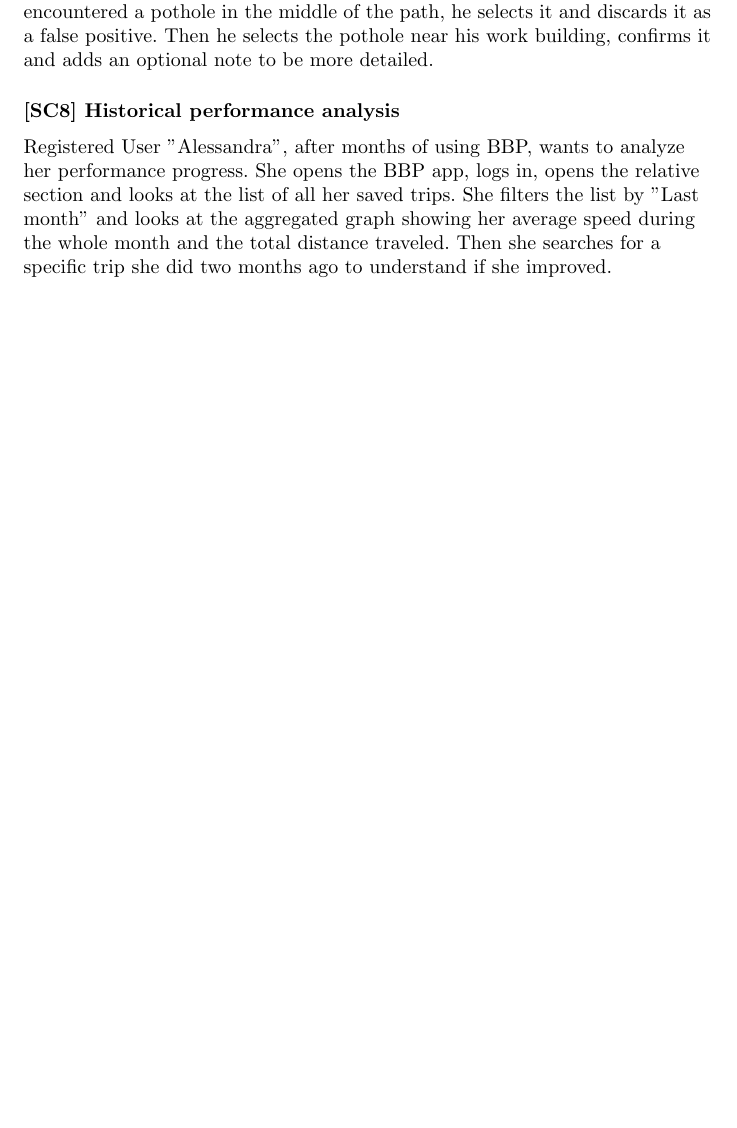
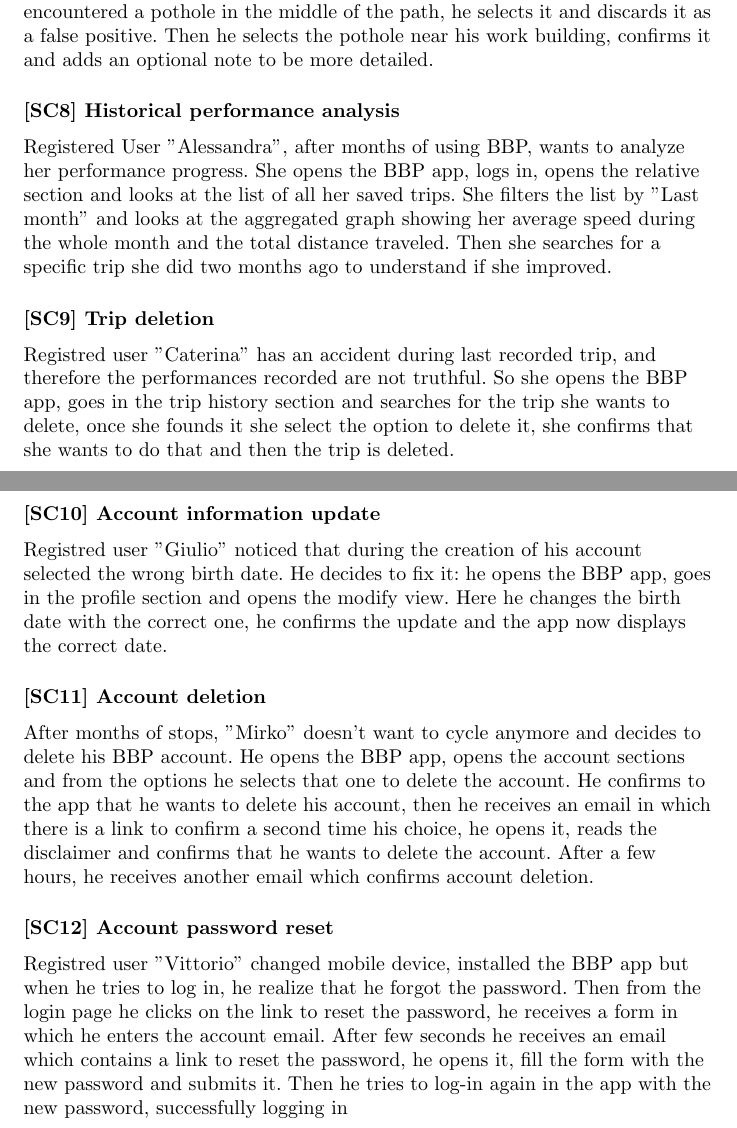
Before and after one commit to Guflie/PoliMi-SWE2-RDD-project, a LaTeX document (RASD.tex, which reads RASD/Section2/scenarios.tex): part of page 10 of 30 before the commit and two parts of pages 10 and 11 of 31 after it, the two joined at a grey line, cut so that both start at the same text, the shorter picture padded with empty space. Compiled offline with pdfLaTeX.

Commit message:
[RASD] Added SC9, SC10, SC11, SC12

```diff
--- a/RASD/Section2/scenarios.tex
+++ b/RASD/Section2/scenarios.tex
@@ -66,3 +66,34 @@ She opens the BBP app, logs in, opens the relative section and looks at the list
 She filters the list by "Last month" and looks at the aggregated graph showing her average speed during the whole month and the total distance traveled.
 Then she searches for a specific trip she did two months ago to understand if she improved.
 \end{flushleft}
+
+\paragraph{[SC9] Trip deletion} \phantomsection\label{sc:SC9}
+\begin{flushleft}
+Registred user "Caterina" has an accident during last recorded trip, and therefore the performances recorded are not truthful.
+So she opens the BBP app, goes in the trip history section and searches for the trip she wants to delete, once she founds it
+she select the option to delete it, she confirms that she wants to do that and then the trip is deleted.
+\end{flushleft}
+
+\paragraph{[SC10] Account information update} \phantomsection\label{sc:SC10}
+\begin{flushleft}
+Registred user "Giulio" noticed that during the creation of his account selected the wrong birth date.
+He decides to fix it: he opens the BBP app, goes in the profile section and opens the modify view.
+Here he changes the birth date with the correct one, he confirms the update and the app now displays the correct date.
+\end{flushleft}
+
+\paragraph{[SC11] Account deletion} \phantomsection\label{sc:SC11}
+\begin{flushleft}
+After months of stops, "Mirko" doesn't want to cycle anymore and decides to delete his BBP account.
+He opens the BBP app, opens the account sections and from the options he selects that one to delete the account.
+He confirms to the app that he wants to delete his account, then he receives an email in which there is a link to confirm
+a second time his choice, he opens it, reads the disclaimer and confirms that he wants to delete the account.
+After a few hours, he receives another email which confirms account deletion.
+\end{flushleft}
+
+\paragraph{[SC12] Account password reset} \phantomsection\label{sc:SC12}
+\begin{flushleft}
+Registred user "Vittorio" changed mobile device, installed the BBP app but when he tries to log in, he realize that he forgot the password.
+Then from the login page he clicks on the link to reset the password, he receives a form in which he enters the account email.
+After few seconds he receives an email which contains a link to reset the password, he opens it, fill the form with the new password and submits it.
+Then he tries to log-in again in the app with the new password, successfully logging in
+\end{flushleft}
```
Also changed, not shown: RASD/Section3/Use Case/use_case.tex (+1 -1 lines).
